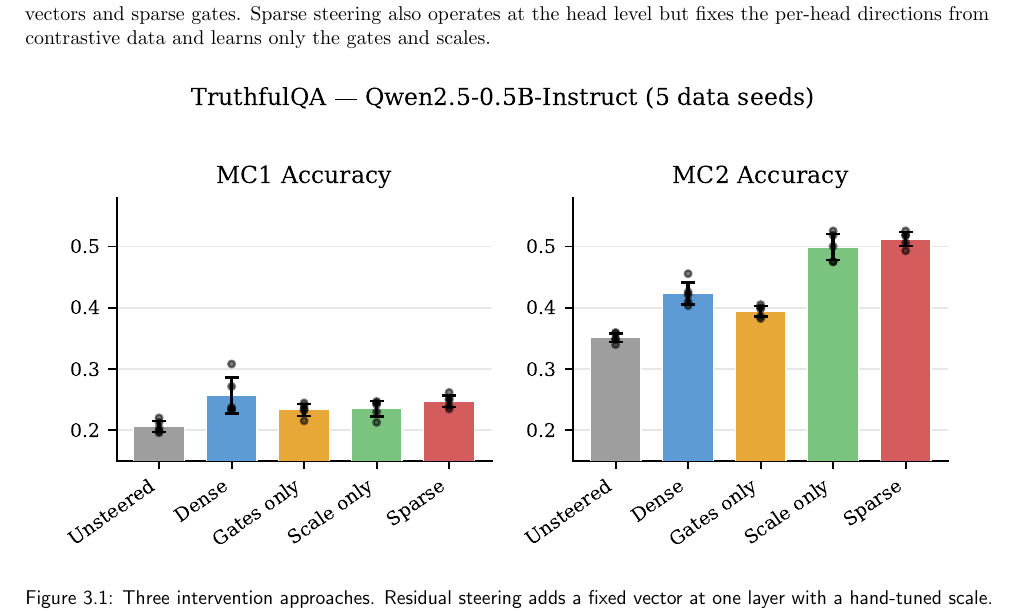
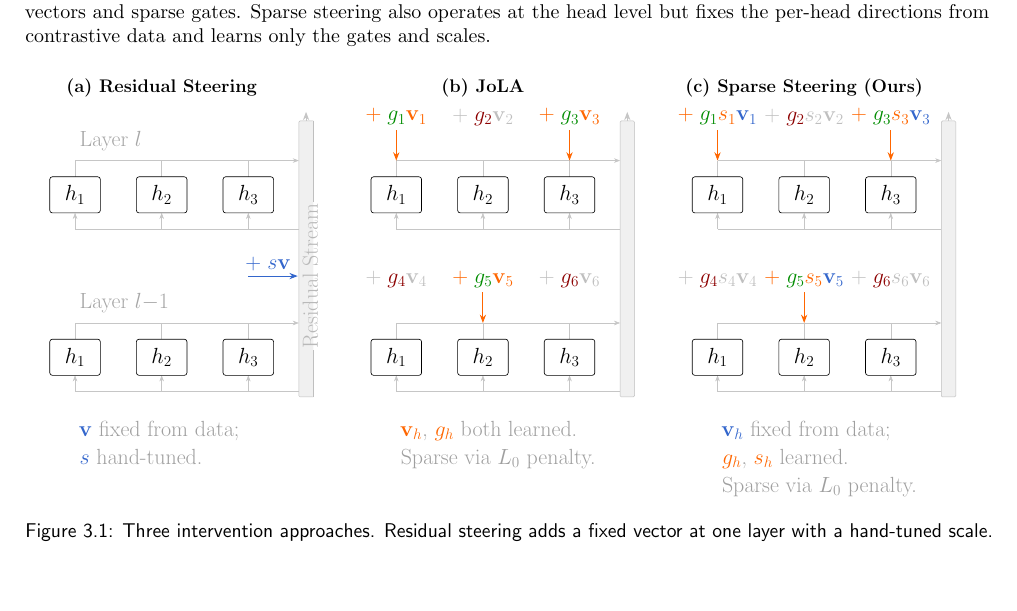
Before and after one commit to jamie-stephenson/sparse-steer, a LaTeX thesis (report/diss/dissertation.tex, which reads report/diss/figures/method_comparison.tex): part of page 10 of 25, cut so that both start at the same text, the shorter picture padded with empty space. Compiled offline with pdfLaTeX.

Commit message:
diss: method schematic is the tikz source (input, as the figure was designed), not the stray pdf

```diff
--- a/report/diss/dissertation.tex
+++ b/report/diss/dissertation.tex
@@ -15,6 +15,9 @@
 \setlength{\parindent}{0pt}
 \setlength{\parskip}{\medskipamount}
 \usepackage{booktabs}
+\usepackage{tikz}
+\usetikzlibrary{positioning,arrows.meta,calc}
+\definecolor{mainblue}{RGB}{51,102,204}
 \usepackage{amsmath,amssymb}
 \usepackage[numbers]{natbib}
 
@@ -223,7 +226,7 @@
 
 \begin{figure}[htbp]
 \centering
-\includegraphics[width=0.95\textwidth]{figures/method_comparison}
+\resizebox{0.95\textwidth}{!}{\input{figures/method_comparison}}
 \caption{Three intervention approaches. Residual steering adds a fixed vector at one layer with a
 hand-tuned scale. JoLA learns per-head edit vectors and gates. Sparse steering fixes the per-head
 directions from data and learns only gates $g_h$ and scales $s_h$.}
--- /dev/null
+++ b/report/diss/figures/method_comparison.tex
@@ -0,0 +1,189 @@
+% Method comparison: (a) Activation Steering, (b) JoLA, (c) Sparse Steering
+% Requires: tikz with positioning, arrows.meta, calc
+% Requires: \definecolor{mainblue}{RGB}{51,102,204}
+
+\begin{tikzpicture}[>=Stealth, x=1cm, y=1cm,
+    % --- Node styles ---
+    head/.style={draw, rounded corners=2pt, minimum width=14mm, minimum height=10mm,
+                 font=\LARGE, fill=white, line width=0.5pt},
+    dimhead/.style={draw=gray!45, rounded corners=2pt, minimum width=14mm, minimum height=10mm,
+                    font=\LARGE, fill=gray!12, text=gray!55, line width=0.5pt},
+    gateopen/.style={fill=green!55!black, circle, inner sep=1.4pt},
+    gateclosed/.style={fill=red!55!black, circle, inner sep=1.4pt},
+    % --- Arrow styles ---
+    fixedvec/.style={<-, thick, orange!80!red},
+    learnedvec/.style={<-, thick, orange!80!red},
+    steerinject/.style={->, line width=0.8pt, mainblue},
+    % --- Flow styles ---
+    flow/.style={thin, gray!45},
+    flowarrow/.style={flow, ->},
+    % --- Stream ---
+    streambg/.style={fill=gray!12, draw=gray!50, rounded corners=1pt},
+    % --- Labels ---
+    layerlbl/.style={font=\LARGE, text=gray!70, anchor=south west},
+    panellbl/.style={font=\bfseries\Large},
+    legend/.style={font=\LARGE, text=gray!75, text width=6.5cm, anchor=north west},
+    streamlbl/.style={font=\LARGE, text=gray!55, rotate=90, anchor=center},
+]
+
+% ===== Geometry =====
+\def\hs{2.4}          % horizontal head spacing
+\def\yb{0}            % bottom layer center y
+\def\yt{4.5}          % top layer center y
+\def\sx{6.2}          % stream left x
+\def\sw{0.4}          % stream width
+\def\hh{0.5}          % head half-height
+\def\busd{0.45}       % bus distance from head edge
+
+\def\pw{8.6}          % panel offset width
+\def\pg{0.3}          % gap between panels
+
+\pgfmathsetmacro{\cA}{0}
+\pgfmathsetmacro{\cB}{\pw+\pg}
+\pgfmathsetmacro{\cC}{2*(\pw+\pg)}
+
+% Precompute bus y-positions
+\pgfmathsetmacro{\ytib}{\yt-\hh-\busd}   % top layer input bus
+\pgfmathsetmacro{\ytob}{\yt+\hh+\busd}   % top layer output bus
+\pgfmathsetmacro{\ybib}{\yb-\hh-\busd}   % bottom layer input bus
+\pgfmathsetmacro{\ybob}{\yb+\hh+\busd}   % bottom layer output bus
+\pgfmathsetmacro{\ytht}{\yt+\hh}         % top layer head top
+\pgfmathsetmacro{\ythb}{\yt-\hh}         % top layer head bottom
+\pgfmathsetmacro{\ybht}{\yb+\hh}         % bottom layer head top
+\pgfmathsetmacro{\ybhb}{\yb-\hh}         % bottom layer head bottom
+
+% ===== Macro: residual stream bar (with label gap, for panel a) =====
+\def\slgaplo{0.2}     % lower y of gap
+\def\slgaphi{4.3}     % upper y of gap
+\newcommand{\streambarwithlabel}[1]{%
+    % Fill
+    \fill[fill=gray!12, rounded corners=1pt] (#1+\sx, \ybib-0.15) rectangle (#1+\sx+\sw, \ytob+1.1);%
+    % Left edge + top + bottom
+    \draw[draw=gray!50, rounded corners=1pt]
+        (#1+\sx+\sw, \ybib-0.15) -- (#1+\sx, \ybib-0.15) -- (#1+\sx, \ytob+1.1) -- (#1+\sx+\sw, \ytob+1.1);%
+    % Right edge: below gap
+    \draw[draw=gray!50] (#1+\sx+\sw, \ybib-0.15) -- (#1+\sx+\sw, \slgaplo);%
+    % Right edge: above gap
+    \draw[draw=gray!50] (#1+\sx+\sw, \slgaphi) -- (#1+\sx+\sw, \ytob+1.1);%
+    % Arrow
+    \draw[->, thick, gray!45] (#1+\sx+\sw/2, \ytob+1.1) -- ++(0, 0.25);%
+}
+% ===== Macro: residual stream bar (no gap, for panels b and c) =====
+\newcommand{\streambar}[1]{%
+    \draw[streambg] (#1+\sx, \ybib-0.15) rectangle (#1+\sx+\sw, \ytob+1.1);%
+    \draw[->, thick, gray!45] (#1+\sx+\sw/2, \ytob+1.1) -- ++(0, 0.25);%
+}
+
+% ===== Macro: draw flow lines for one layer =====
+% #1=panel x-offset, #2=input bus y, #3=head bottom y, #4=head top y, #5=output bus y
+\newcommand{\layerflow}[5]{%
+    % Input bus (stream → left)
+    \draw[flow] (#1+\sx, #2) -- (#1, #2);%
+    % Input stubs (bus → head bottoms)
+    \foreach \h in {0,1,2} {%
+        \draw[flowarrow] ({#1+\h*\hs}, #2) -- ({#1+\h*\hs}, #3);%
+    }%
+    % Output stubs (head tops → bus)
+    \foreach \h in {0,1,2} {%
+        \draw[flow] ({#1+\h*\hs}, #4) -- ({#1+\h*\hs}, #5);%
+    }%
+    % Output bus (left → stream)
+    \draw[flowarrow] (#1, #5) -- (#1+\sx, #5);%
+}
+
+% ===== Panel labels =====
+\node[panellbl] at (\cA+\hs, \ytob+2.0) {(a) Residual Steering};
+\node[panellbl] at (\cB+\hs, \ytob+2.0) {(b) JoLA};
+\node[panellbl] at (\cC+\hs, \ytob+2.0) {(c) Sparse Steering (Ours)};
+
+% ===== Layer labels (above each layer, panel a only) =====
+\node[layerlbl] at (\cA, \yt+\hh+\busd+0.15) {Layer $l$};
+\node[layerlbl] at (\cA, \yb+\hh+\busd+0.15) {Layer $l{-}1$};
+
+% ===========================================================
+%  PANEL (a): Activation Steering
+% ===========================================================
+\streambarwithlabel{\cA}
+\node[streamlbl] at (\cA+\sx+\sw-0.08, 2.25) {Residual Stream};
+
+% Flow
+\layerflow{\cA}{\ytib}{\ythb}{\ytht}{\ytob}
+\layerflow{\cA}{\ybib}{\ybhb}{\ybht}{\ybob}
+
+% Heads (all active)
+\foreach \h [evaluate=\h as \hi using int(\h+1)] in {0,1,2} {
+    \node[head] at (\cA+\h*\hs, \yt) {$h_{\hi}$};
+    \node[head] at (\cA+\h*\hs, \yb) {$h_{\hi}$};
+}
+
+% Steering vector into residual stream (between layers, from left)
+\pgfmathsetmacro{\injy}{(\ybob+\ytib)/2}
+\draw[steerinject] (\cA+2*\hs, \injy) -- (\cA+\sx-0.03, \injy)
+    node[pos=0.4, above, font=\LARGE] {\textcolor{mainblue}{$+\;s\mathbf{v}$}};
+
+% ===========================================================
+%  PANEL (b): JoLA
+% ===========================================================
+\streambar{\cB}
+
+% Flow
+\layerflow{\cB}{\ytib}{\ythb}{\ytht}{\ytob}
+\layerflow{\cB}{\ybib}{\ybhb}{\ybht}{\ybob}
+
+% Heads (all same opacity)
+\foreach \h [evaluate=\h as \hi using int(\h+1)] in {0,1,2} {
+    \node[head] at (\cB+\h*\hs, \yt) {$h_{\hi}$};
+    \node[head] at (\cB+\h*\hs, \yb) {$h_{\hi}$};
+}
+
+% Active additions (colored arrow + label) — layer l
+\draw[learnedvec] (\cB, \ytob) -- ++(0,0.85)
+    node[above, font=\LARGE] {$\textcolor{orange!80!red}{+\;}\textcolor{green!55!black}{g_1}\textcolor{orange!80!red}{\mathbf{v}_1}$};
+\draw[learnedvec] (\cB+2*\hs, \ytob) -- ++(0,0.85)
+    node[above, font=\LARGE] {$\textcolor{orange!80!red}{+\;}\textcolor{green!55!black}{g_3}\textcolor{orange!80!red}{\mathbf{v}_3}$};
+% Inactive label (greyed, no arrow) — layer l
+\node[font=\LARGE, above] at (\cB+\hs, \ytob+0.85) {$\textcolor{gray!50}{+\;}\textcolor{red!55!black}{g_2}\textcolor{gray!50}{\mathbf{v}_2}$};
+% Active additions — layer l-1
+\draw[learnedvec] (\cB+\hs, \ybob) -- ++(0,0.85)
+    node[above, font=\LARGE] {$\textcolor{orange!80!red}{+\;}\textcolor{green!55!black}{g_5}\textcolor{orange!80!red}{\mathbf{v}_5}$};
+% Inactive labels — layer l-1
+\node[font=\LARGE, above] at (\cB, \ybob+0.85) {$\textcolor{gray!50}{+\;}\textcolor{red!55!black}{g_4}\textcolor{gray!50}{\mathbf{v}_4}$};
+\node[font=\LARGE, above] at (\cB+2*\hs, \ybob+0.85) {$\textcolor{gray!50}{+\;}\textcolor{red!55!black}{g_6}\textcolor{gray!50}{\mathbf{v}_6}$};
+
+% ===========================================================
+%  PANEL (c): Sparse Steering (Ours)
+% ===========================================================
+\streambar{\cC}
+
+% Flow
+\layerflow{\cC}{\ytib}{\ythb}{\ytht}{\ytob}
+\layerflow{\cC}{\ybib}{\ybhb}{\ybht}{\ybob}
+
+% Heads (all same opacity)
+\foreach \h [evaluate=\h as \hi using int(\h+1)] in {0,1,2} {
+    \node[head] at (\cC+\h*\hs, \yt) {$h_{\hi}$};
+    \node[head] at (\cC+\h*\hs, \yb) {$h_{\hi}$};
+}
+
+% Active additions (colored arrow + label) — layer l
+\draw[fixedvec] (\cC, \ytob) -- ++(0,0.85)
+    node[above, font=\LARGE] {$\textcolor{orange!80!red}{+\;}\textcolor{green!55!black}{g_1}\textcolor{orange!80!red}{s_1}\textcolor{mainblue}{\mathbf{v}_1}$};
+\draw[fixedvec] (\cC+2*\hs, \ytob) -- ++(0,0.85)
+    node[above, font=\LARGE] {$\textcolor{orange!80!red}{+\;}\textcolor{green!55!black}{g_3}\textcolor{orange!80!red}{s_3}\textcolor{mainblue}{\mathbf{v}_3}$};
+% Inactive label (greyed, no arrow) — layer l
+\node[font=\LARGE, above] at (\cC+\hs, \ytob+0.85) {$\textcolor{gray!50}{+\;}\textcolor{red!55!black}{g_2}\textcolor{gray!50}{s_2\mathbf{v}_2}$};
+% Active additions — layer l-1
+\draw[fixedvec] (\cC+\hs, \ybob) -- ++(0,0.85)
+    node[above, font=\LARGE] {$\textcolor{orange!80!red}{+\;}\textcolor{green!55!black}{g_5}\textcolor{orange!80!red}{s_5}\textcolor{mainblue}{\mathbf{v}_5}$};
+% Inactive labels — layer l-1
+\node[font=\LARGE, above] at (\cC, \ybob+0.85) {$\textcolor{gray!50}{+\;}\textcolor{red!55!black}{g_4}\textcolor{gray!50}{s_4\mathbf{v}_4}$};
+\node[font=\LARGE, above] at (\cC+2*\hs, \ybob+0.85) {$\textcolor{gray!50}{+\;}\textcolor{red!55!black}{g_6}\textcolor{gray!50}{s_6\mathbf{v}_6}$};
+
+% ===== Legends =====
+\node[legend] at (\cA, \ybib-0.7) {%
+    \textcolor{mainblue}{$\mathbf{v}$} fixed from data;\\
+    \textcolor{mainblue}{$s$} hand-tuned.};
+
+\node[legend] at (\cB, \ybib-0.7) {%
+    \textcolor{orange!80!red}{$\mathbf{v}_h$}, \textcolor{orange!80!red}{$g_h$} both learned.\\
+    Sparse via $L_0$ penalty.};
@@ -0,0 +194,3 @@
+    Sparse via $L_0$ penalty.};
+
+\end{tikzpicture}
```
Also changed, not shown: report/diss/figures/method_comparison.pdf (deleted), report/diss/figures/method_comparison.tex (4 more changed lines).
